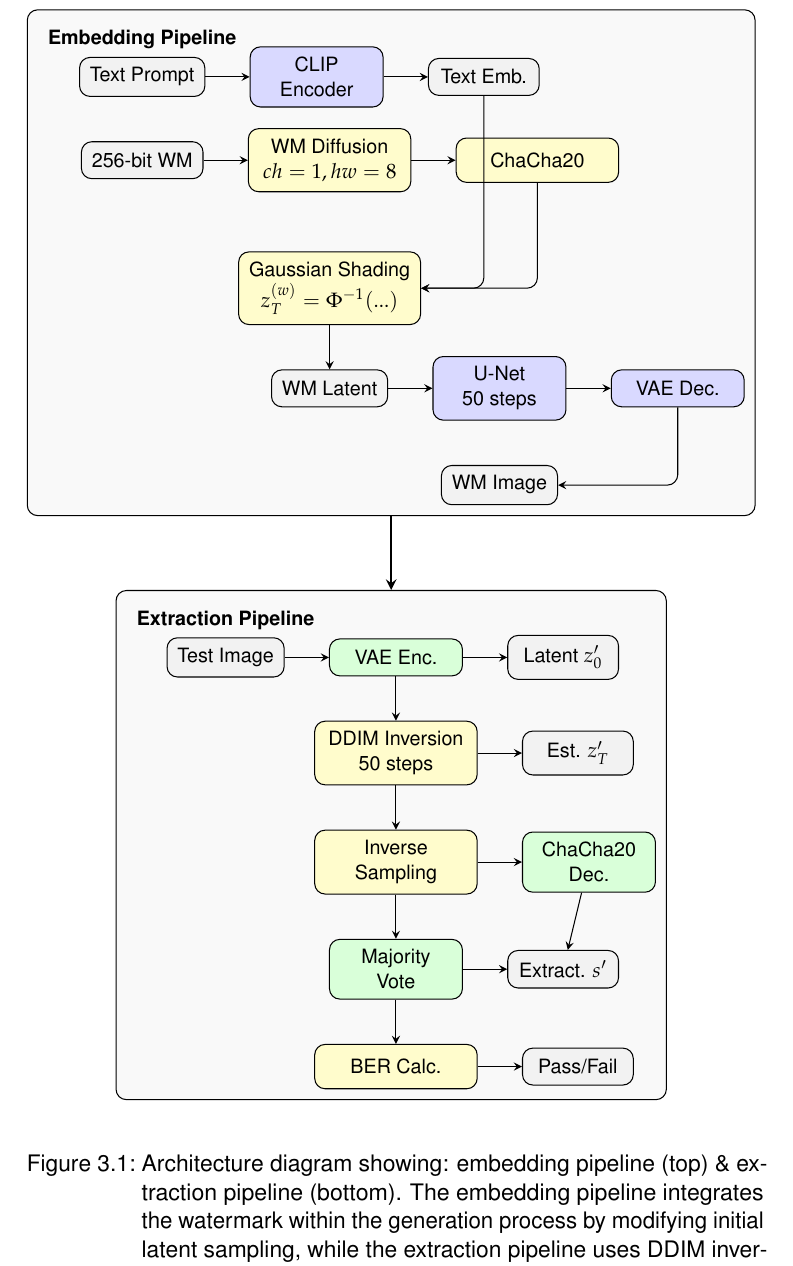
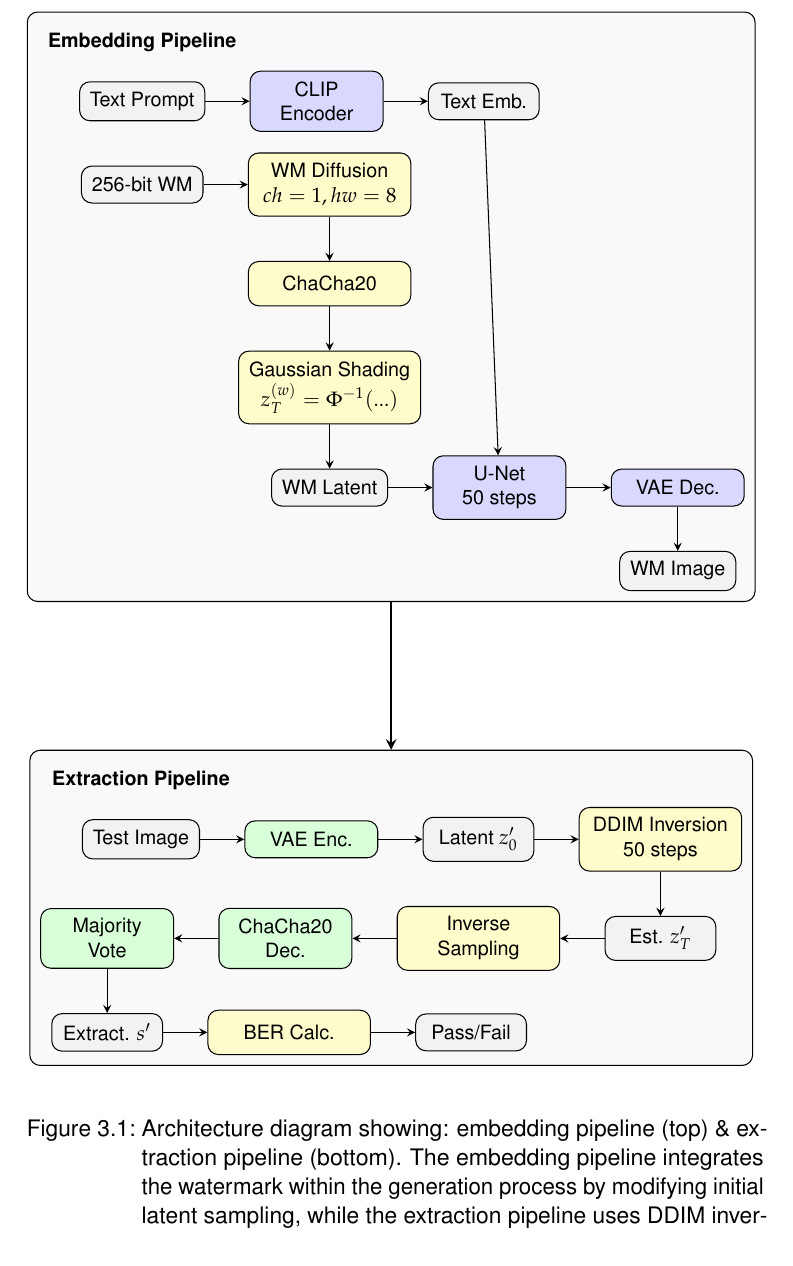
Before and after one commit to mischazay/Gen-AI-Watermark-Identification, a LaTeX thesis (Report.tex, which reads assets/architecture.tex): part of page 27 of 46, cut so that both start at the same text. Compiled offline with pdfLaTeX.

Commit message:
refactor(architecture): reorganize diagram layout for improved clarity
Adjust the TikZ node positioning and arrow routing in the architecture diagram for both the embedding and extraction pipelines.

The changes aim to create a more intuitive and visually coherent representation of the system's data flow.

Key adjustments include:
- Embedding Pipeline: Aligned the watermark processing steps vertically and corrected the text embedding connection to the U-Net.
- Extraction Pipeline: Reworked the layout from a vertical to a more linear, horizontal flow to better trace the process from input image to detection result.

```diff
--- a/assets/architecture.tex
+++ b/assets/architecture.tex
@@ -14,7 +14,7 @@
 \node[section] (embedding_section) at (0,0) {
     \begin{tikzpicture}[node distance=0.6cm]
         % avoid title overlap
-        \node[font=\scriptsize\bfseries] at (0,0.5) {Embedding Pipeline};
+        \node[font=\scriptsize\bfseries] at (0,0.8) {Embedding Pipeline};
 
         % Row 1
         \node[data] (prompt) {Text Prompt};
@@ -35,60 +35,55 @@
         \node[embedding, right=of unet] (vae_dec) {VAE Dec.};
 
         % Final output
-        \node[data, below=of unet] (wm_image) {WM Image};
+        \node[data, below=of vae_dec] (wm_image) {WM Image};
 
-        % Clear arrow paths
         \draw[arrow] (prompt) -- (clip_encoder);
         \draw[arrow] (clip_encoder) -- (text_emb);
         \draw[arrow] (watermark_bits) -- (diffusion);
         \draw[arrow] (diffusion) -- (encryption);
-        \draw[arrow] (encryption) |- (gaussian_shading);
-        \draw[arrow] (text_emb) |- (gaussian_shading);
+        \draw[arrow] (encryption) -- (gaussian_shading);
         \draw[arrow] (gaussian_shading) -- (watermarked_latent);
         \draw[arrow] (watermarked_latent) -- (unet);
+        \draw[arrow] (text_emb) -- (unet); % Corrected: Text Emb. conditions the U-Net
         \draw[arrow] (unet) -- (vae_dec);
-        \draw[arrow] (vae_dec) |- (wm_image);
+        \draw[arrow] (vae_dec) -- (wm_image);
     \end{tikzpicture}
 };
 
 % EXTRACTION PIPELINE
-\node[section, below=1cm of embedding_section] (extraction_section) {
+\node[section, below=2cm of embedding_section] (extraction_section) {
     \begin{tikzpicture}[node distance=0.6cm]
         % avoid title overlap
-        \node[font=\scriptsize\bfseries] at (0,0.5) {Extraction Pipeline};
+        \node[font=\scriptsize\bfseries] at (0,0.8) {Extraction Pipeline};
 
-        % Row 1 - Input processing
+        % Input processing
         \node[data] (attacked_input) {Test Image};
         \node[extraction, right=of attacked_input] (vae_encoder) {VAE Enc.};
         \node[data, right=of vae_encoder] (latent_repr) {Latent $z_0'$};
 
-        % Row 2 - DDIM Inversion
-        \node[algorithm, below=of vae_encoder] (ddim_inversion) {DDIM Inversion\\50 steps};
-        \node[data, right=of ddim_inversion] (estimated_latent) {Est. $z_T'$};
+        % DDIM Inversion
+        \node[algorithm, right=of latent_repr] (ddim_inversion) {DDIM Inversion\\50 steps};
+        \node[data, below=of ddim_inversion] (estimated_latent) {Est. $z_T'$};
 
-        % Row 3 - Watermark recovery
-        \node[algorithm, below=of ddim_inversion] (inverse_sampling) {Inverse\\Sampling};
-        \node[extraction, right=of inverse_sampling] (decryption) {ChaCha20\\Dec.};
+        % Watermark recovery
+        \node[algorithm, left=of estimated_latent] (inverse_sampling) {Inverse\\Sampling};
+        \node[extraction, left=of inverse_sampling] (decryption) {ChaCha20\\Dec.};
+        \node[extraction, left=of decryption] (majority_voting) {Majority\\Vote};
+        \node[data, below=of majority_voting] (extracted_watermark) {Extract. $s'$};
 
-        % Row 4 - Final processing
-        \node[extraction, below=of inverse_sampling] (majority_voting) {Majority\\Vote};
-        \node[data, right=of majority_voting] (extracted_watermark) {Extract. $s'$};
-
-        % Row 5 - Evaluation
-        \node[algorithm, below=of majority_voting] (ber_calculation) {BER Calc.};
+        % Evaluation
+        \node[algorithm, right=of extracted_watermark] (ber_calculation) {BER Calc.};
         \node[data, right=of ber_calculation] (detection_result) {Pass/Fail};
 
-        % Clearer vertical flow arrows
         \draw[arrow] (attacked_input) -- (vae_encoder);
         \draw[arrow] (vae_encoder) -- (latent_repr);
-        \draw[arrow] (vae_encoder) -- (ddim_inversion);
+        \draw[arrow] (latent_repr) -- (ddim_inversion);
         \draw[arrow] (ddim_inversion) -- (estimated_latent);
-        \draw[arrow] (ddim_inversion) -- (inverse_sampling);
+        \draw[arrow] (estimated_latent) -- (inverse_sampling);
         \draw[arrow] (inverse_sampling) -- (decryption);
-        \draw[arrow] (inverse_sampling) -- (majority_voting);
-        \draw[arrow] (decryption) -- (extracted_watermark);
+        \draw[arrow] (decryption) -- (majority_voting);
         \draw[arrow] (majority_voting) -- (extracted_watermark);
-        \draw[arrow] (majority_voting) -- (ber_calculation);
+        \draw[arrow] (extracted_watermark) -- (ber_calculation);
         \draw[arrow] (ber_calculation) -- (detection_result);
     \end{tikzpicture}
 };
```
Also changed, not shown: assets/architecture.tex (4 more changed lines).
